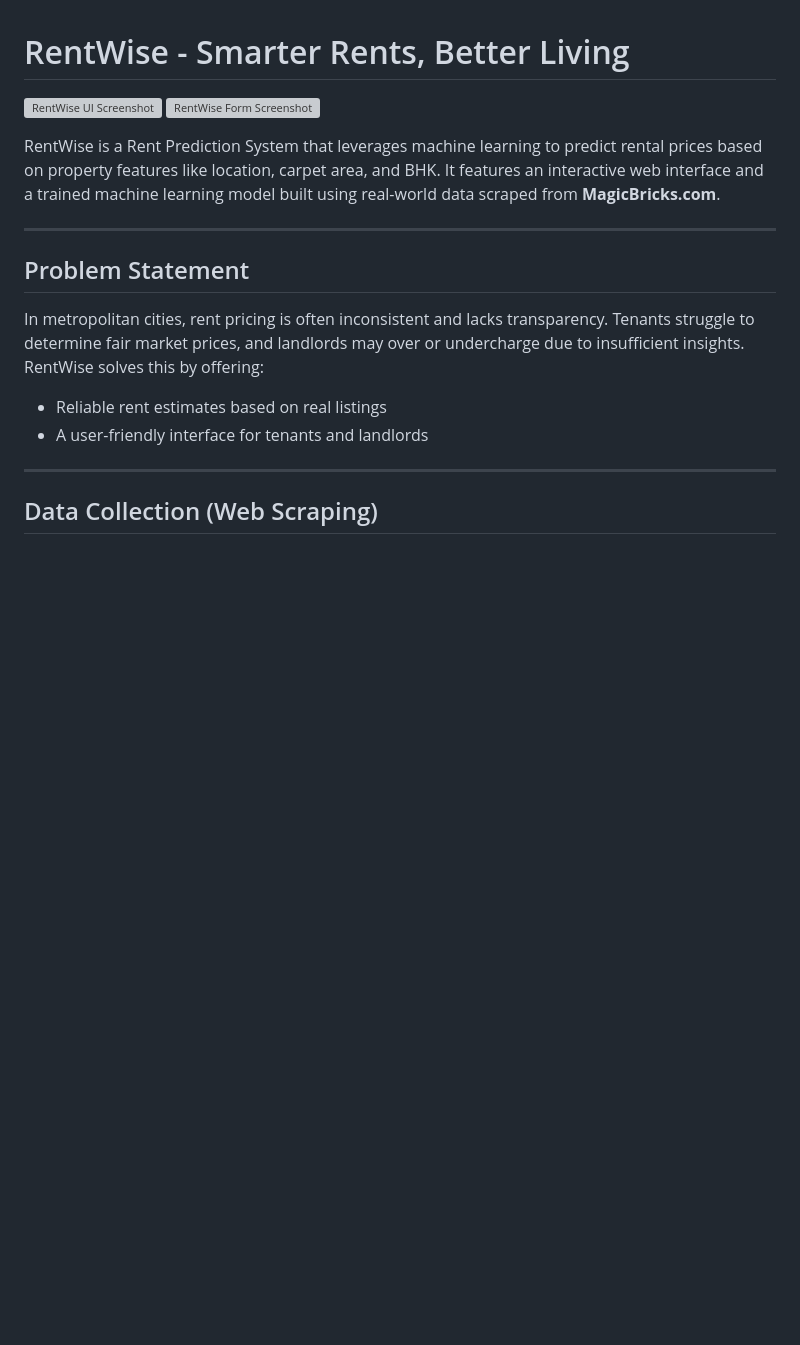
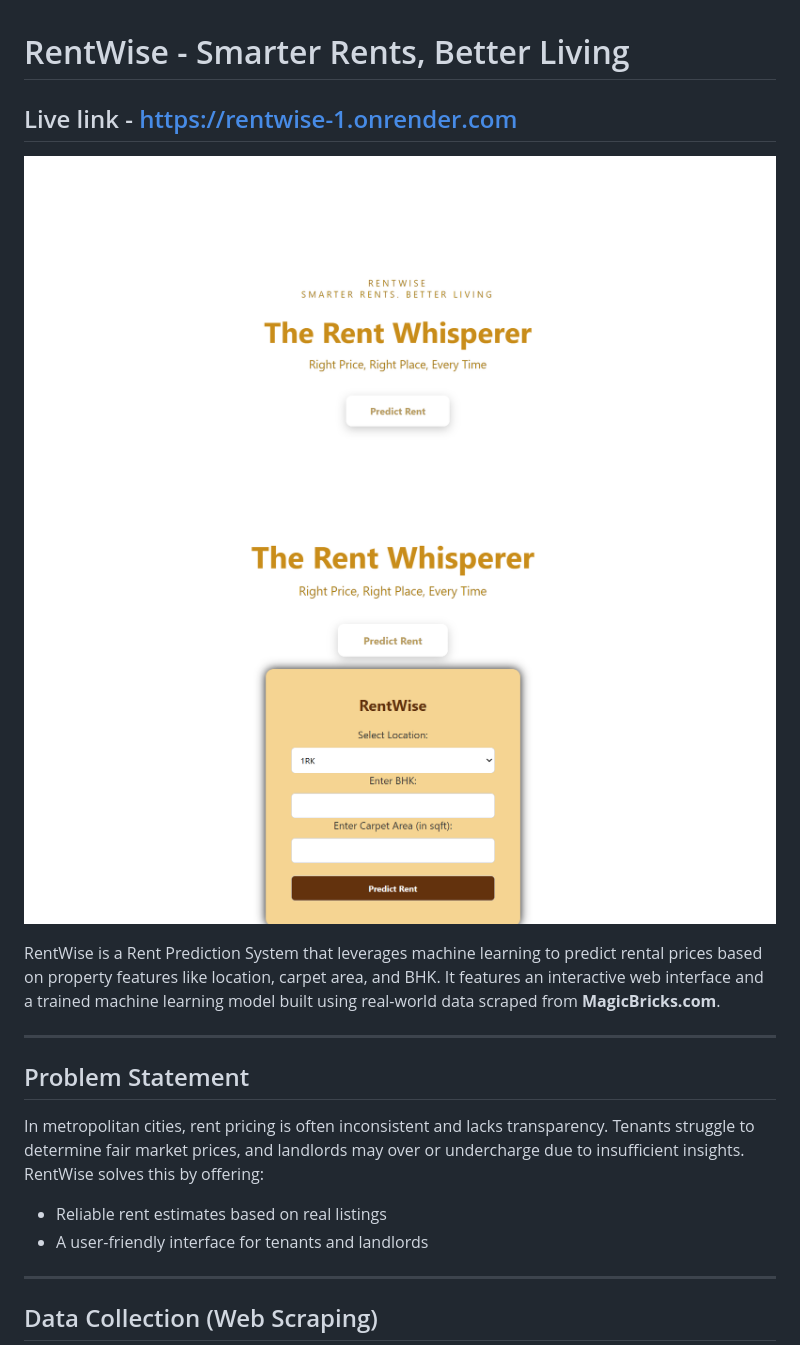
Before and after one commit to harshaga819/RentWise, a Markdown page: README.md, the part around the change. Drawn GitHub-style; blank space fills up the shorter version; grey boxes are pictures that could not be loaded.

```diff
--- a/README.md
+++ b/README.md
@@ -1,7 +1,9 @@
 # RentWise - Smarter Rents, Better Living
 
-![RentWise UI Screenshot](images/image1.jpeg)
-![RentWise Form Screenshot](images/image2.jpeg)
+## Live link - https://rentwise-1.onrender.com
+
+![RentWise UI Screenshot](images/image1.png)
+![RentWise Form Screenshot](images/image2.png)
 
 RentWise is a Rent Prediction System that leverages machine learning to predict rental prices based on property features like location, carpet area, and BHK. It features an interactive web interface and a trained machine learning model built using real-world data scraped from **MagicBricks.com**.
 
```
